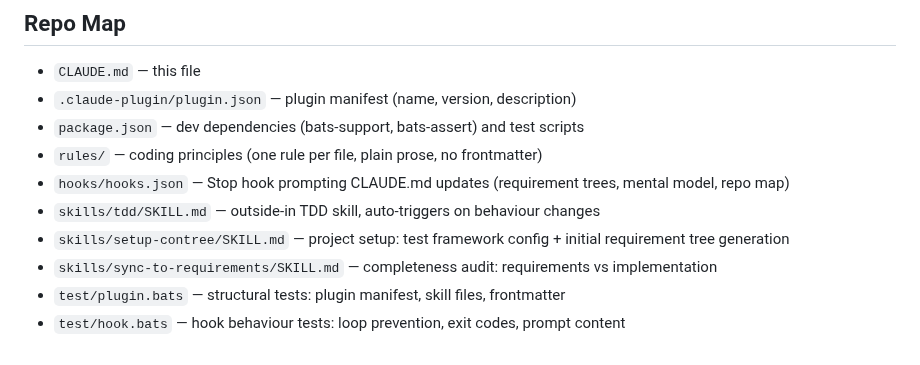
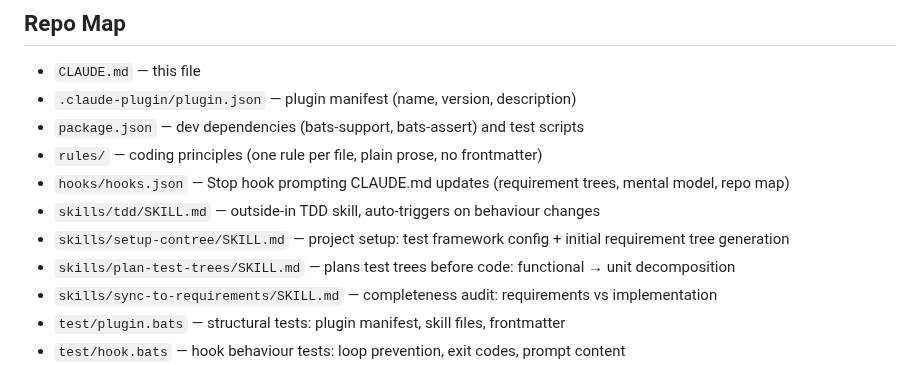
Before and after one commit to elimydlarz/claude-code-plugins, a Markdown page: contree/CLAUDE.md, the part around the change. GitHub-like rendering.

Commit message:
auto(1004a134): Does contree have a skill for planning using test trees? I couldn't find
File: contree/CLAUDE.md
Session: 1004a134-eb72-4599-a9a5-56d5fd997f31

```diff
--- a/contree/CLAUDE.md
+++ b/contree/CLAUDE.md
@@ -33,6 +33,7 @@ Flow: `setup-contree` → generates requirement trees → `plan-test-trees` desi
 - `hooks/hooks.json` — Stop hook prompting CLAUDE.md updates (requirement trees, mental model, repo map)
 - `skills/tdd/SKILL.md` — outside-in TDD skill, auto-triggers on behaviour changes
 - `skills/setup-contree/SKILL.md` — project setup: test framework config + initial requirement tree generation
+- `skills/plan-test-trees/SKILL.md` — plans test trees before code: functional → unit decomposition
 - `skills/sync-to-requirements/SKILL.md` — completeness audit: requirements vs implementation
 - `test/plugin.bats` — structural tests: plugin manifest, skill files, frontmatter
 - `test/hook.bats` — hook behaviour tests: loop prevention, exit codes, prompt content
```
